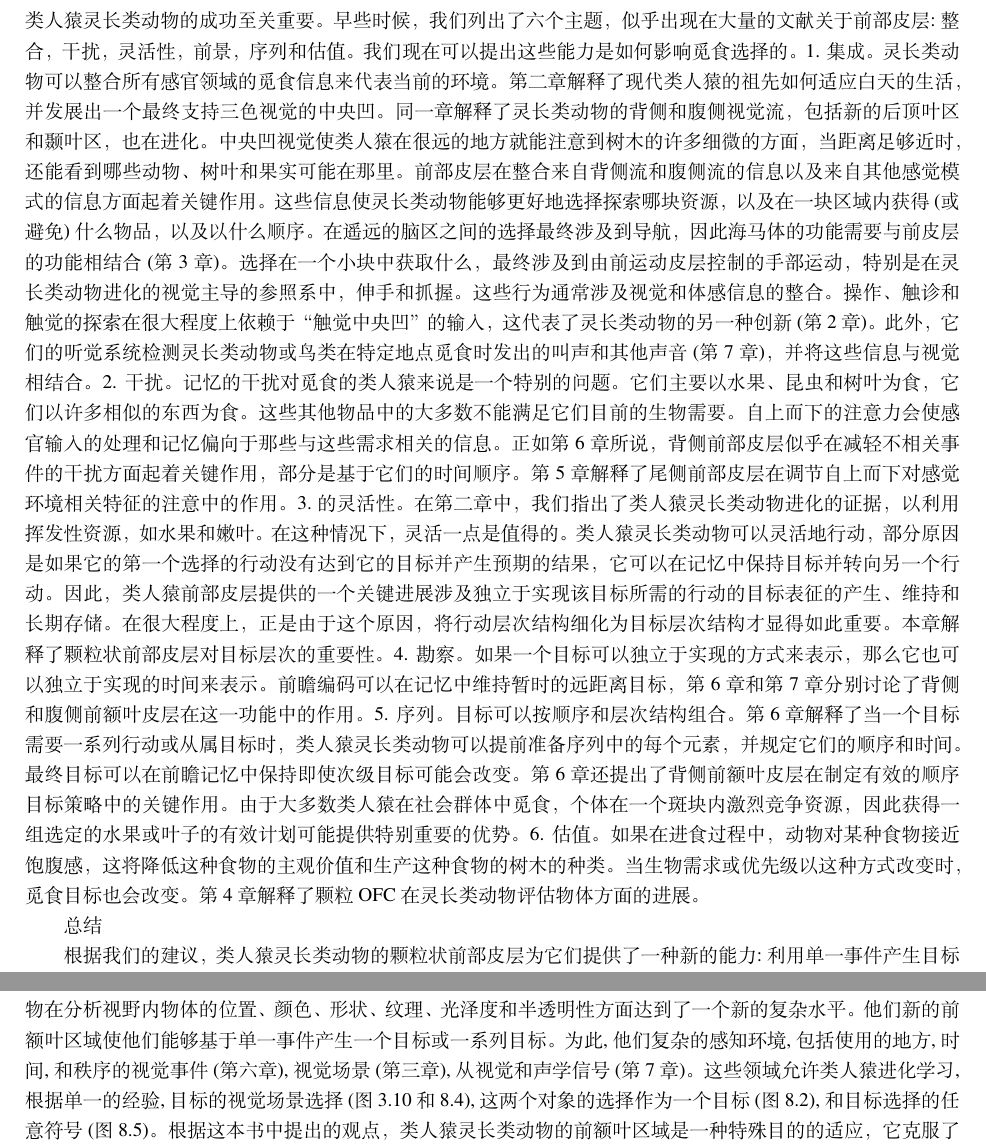
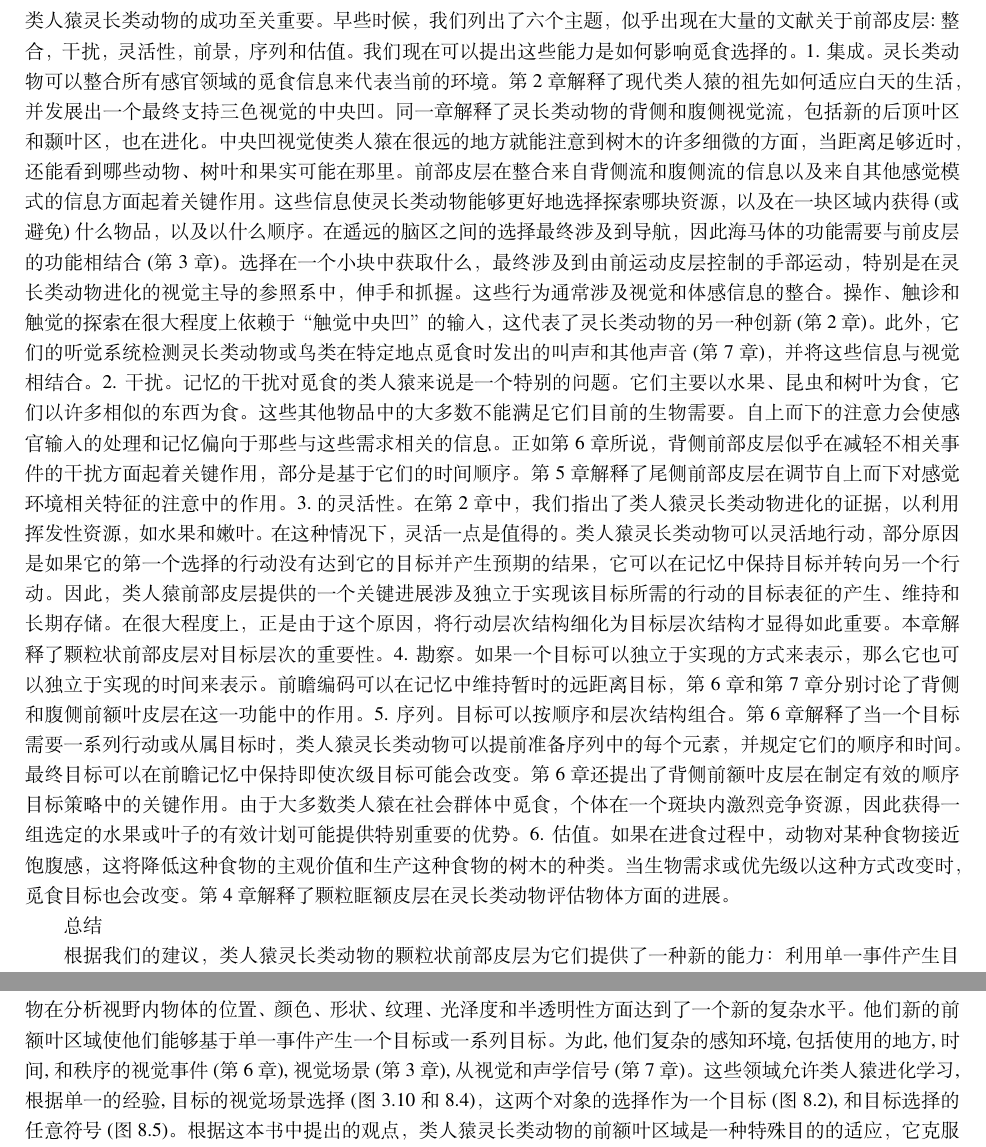
Before and after one commit to OpenHUTB/PFC, a LaTeX book (elegantbook-cn.tex, which reads chap8/chap8.tex): two parts of pages 167 and 168 of 227, joined at a grey line, cut so that both start at the same text. Compiled offline with XeLaTeX; a missing font is replaced by an installed copy or a similar font.

Commit message:
更新 chap8.tex

```diff
--- a/chap8/chap8.tex
+++ b/chap8/chap8.tex
@@ -942,10 +936,0 @@ Lau等人(2004a)报告说，当他们通过要求受试者报告他们第一次
-我们接受这一切，甚至更多。然而，我们所主张的是，灵长类动物减少错误的方式比这种专门的系统更普遍地适用于更广泛的觅食问题。由此带来的优势可能看起来很微妙，但它可能对类人猿灵长类动物的成功至关重要。
-早些时候，我们列出了六个主题，似乎出现在大量的文献关于前部皮层:整合，干扰，灵活性，前景，序列和估值。我们现在可以提出这些能力是如何影响觅食选择的。
-1. 集成。灵长类动物可以整合所有感官领域的觅食信息来代表当前的环境。第二章解释了现代类人猿的祖先如何适应白天的生活，并发展出一个最终支持三色视觉的中央凹。同一章解释了灵长类动物的背侧和腹侧视觉流，包括新的后顶叶区和颞叶区，也在进化。中央凹视觉使类人猿在很远的地方就能注意到树木的许多细微的方面，当距离足够近时，还能看到哪些动物、树叶和果实可能在那里。前部皮层在整合来自背侧流和腹侧流的信息以及来自其他感觉模式的信息方面起着关键作用。
-这些信息使灵长类动物能够更好地选择探索哪块资源，以及在一块区域内获得(或避免)什么物品，以及以什么顺序。在遥远的脑区之间的选择最终涉及到导航，因此海马体的功能需要与前皮层的功能相结合(第3章)。选择在一个小块中获取什么，最终涉及到由前运动皮层控制的手部运动，特别是在灵长类动物进化的视觉主导的参照系中，伸手和抓握。这些行为通常涉及视觉和体感信息的整合。操作、触诊和触觉的探索在很大程度上依赖于“触觉中央凹”的输入，这代表了灵长类动物的另一种创新(第2章)。此外，它们的听觉系统检测灵长类动物或鸟类在特定地点觅食时发出的叫声和其他声音(第7章)，并将这些信息与视觉相结合。
-2. 干扰。记忆的干扰对觅食的类人猿来说是一个特别的问题。它们主要以水果、昆虫和树叶为食，它们以许多相似的东西为食。这些其他物品中的大多数不能满足它们目前的生物需要。自上而下的注意力会使感官输入的处理和记忆偏向于那些与这些需求相关的信息。正如第6章所说，背侧前部皮层似乎在减轻不相关事件的干扰方面起着关键作用，部分是基于它们的时间顺序。第5章解释了尾侧前部皮层在调节自上而下对感觉环境相关特征的注意中的作用。
-3.的灵活性。在第二章中，我们指出了类人猿灵长类动物进化的证据，以利用挥发性资源，如水果和嫩叶。在这种情况下，灵活一点是值得的。类人猿灵长类动物可以灵活地行动，部分原因是如果它的第一个选择的行动没有达到它的目标并产生预期的结果，它可以在记忆中保持目标并转向另一个行动。因此，类人猿前部皮层提供的一个关键进展涉及独立于实现该目标所需的行动的目标表征的产生、维持和长期存储。在很大程度上，正是由于这个原因，将行动层次结构细化为目标层次结构才显得如此重要。本章解释了颗粒状前部皮层对目标层次的重要性。
-4. 勘察。如果一个目标可以独立于实现的方式来表示，那么它也可以独立于实现的时间来表示。前瞻编码可以在记忆中维持暂时的远距离目标，第6章和第7章分别讨论了背侧和腹侧前额叶皮层在这一功能中的作用。
-5. 序列。目标可以按顺序和层次结构组合。第6章解释了当一个目标需要一系列行动或从属目标时，类人猿灵长类动物可以提前准备序列中的每个元素，并规定它们的顺序和时间。最终目标可以在前瞻记忆中保持即使次级目标可能会改变。
-第6章还提出了背侧前额叶皮层在制定有效的顺序目标策略中的关键作用。由于大多数类人猿在社会群体中觅食，个体在一个斑块内激烈竞争资源，因此获得一组选定的水果或叶子的有效计划可能提供特别重要的优势。
-6. 估值。如果在进食过程中，动物对某种食物接近饱腹感，这将降低这种食物的主观价值和生产这种食物的树木的种类。当生物需求或优先级以这种方式改变时，觅食目标也会改变。第4章解释了颗粒OFC在灵长类动物评估物体方面的进展。
@@ -952,5 +954,48 @@ Lau等人(2004a)报告说，当他们通过要求受试者报告他们第一次
+然而，我们所主张的是，灵长类动物减少错误的方式比这种专门的系统更普遍地适用于更广泛的觅食问题。
+由此带来的优势可能看起来很微妙，但它可能对类人猿灵长类动物的成功至关重要。
+早些时候，我们列出了六个主题，似乎出现在大量的文献关于前部皮层:整合，干扰，灵活性，前景，序列和估值。
+我们现在可以提出这些能力是如何影响觅食选择的。
+1. 集成。
+灵长类动物可以整合所有感官领域的觅食信息来代表当前的环境。
+第 \ref{chap:chap2} 章解释了现代类人猿的祖先如何适应白天的生活，并发展出一个最终支持三色视觉的中央凹。
+同一章解释了灵长类动物的背侧和腹侧视觉流，包括新的后顶叶区和颞叶区，也在进化。
+中央凹视觉使类人猿在很远的地方就能注意到树木的许多细微的方面，当距离足够近时，还能看到哪些动物、树叶和果实可能在那里。
+前部皮层在整合来自背侧流和腹侧流的信息以及来自其他感觉模式的信息方面起着关键作用。
+这些信息使灵长类动物能够更好地选择探索哪块资源，以及在一块区域内获得(或避免)什么物品，以及以什么顺序。
+在遥远的脑区之间的选择最终涉及到导航，因此海马体的功能需要与前皮层的功能相结合(第 \ref{chap:chap3} 章)。
+选择在一个小块中获取什么，最终涉及到由前运动皮层控制的手部运动，特别是在灵长类动物进化的视觉主导的参照系中，伸手和抓握。
+这些行为通常涉及视觉和体感信息的整合。
+操作、触诊和触觉的探索在很大程度上依赖于“触觉中央凹”的输入，这代表了灵长类动物的另一种创新(第 \ref{chap:chap2} 章)。
+此外，它们的听觉系统检测灵长类动物或鸟类在特定地点觅食时发出的叫声和其他声音(第 \ref{chap:chap7} 章)，并将这些信息与视觉相结合。
+2. 干扰。
+记忆的干扰对觅食的类人猿来说是一个特别的问题。
+它们主要以水果、昆虫和树叶为食，它们以许多相似的东西为食。
+这些其他物品中的大多数不能满足它们目前的生物需要。自上而下的注意力会使感官输入的处理和记忆偏向于那些与这些需求相关的信息。
+正如第 \ref{chap:chap6} 章所说，背侧前部皮层似乎在减轻不相关事件的干扰方面起着关键作用，部分是基于它们的时间顺序。
+第 \ref{chap:chap5} 章解释了尾侧前部皮层在调节自上而下对感觉环境相关特征的注意中的作用。
+3.的灵活性。
+在第 \ref{chap:chap2} 章中，我们指出了类人猿灵长类动物进化的证据，以利用挥发性资源，如水果和嫩叶。
+在这种情况下，灵活一点是值得的。
+类人猿灵长类动物可以灵活地行动，部分原因是如果它的第一个选择的行动没有达到它的目标并产生预期的结果，它可以在记忆中保持目标并转向另一个行动。
+因此，类人猿前部皮层提供的一个关键进展涉及独立于实现该目标所需的行动的目标表征的产生、维持和长期存储。
+在很大程度上，正是由于这个原因，将行动层次结构细化为目标层次结构才显得如此重要。
+本章解释了颗粒状前部皮层对目标层次的重要性。
+4. 勘察。
+如果一个目标可以独立于实现的方式来表示，那么它也可以独立于实现的时间来表示。
+前瞻编码可以在记忆中维持暂时的远距离目标，第 \ref{chap:chap6} 章和第 \ref{chap:chap7} 章分别讨论了背侧和腹侧前额叶皮层在这一功能中的作用。
+5. 序列。
+目标可以按顺序和层次结构组合。
+第 \ref{chap:chap6} 章解释了当一个目标需要一系列行动或从属目标时，类人猿灵长类动物可以提前准备序列中的每个元素，并规定它们的顺序和时间。
+最终目标可以在前瞻记忆中保持即使次级目标可能会改变。
+第 \ref{chap:chap6} 章还提出了背侧前额叶皮层在制定有效的顺序目标策略中的关键作用。
+由于大多数类人猿在社会群体中觅食，个体在一个斑块内激烈竞争资源，因此获得一组选定的水果或叶子的有效计划可能提供特别重要的优势。
+6. 估值。
+如果在进食过程中，动物对某种食物接近饱腹感，这将降低这种食物的主观价值和生产这种食物的树木的种类。
+当生物需求或优先级以这种方式改变时，觅食目标也会改变。
+第 \ref{chap:chap4} 章解释了颗粒眶额皮层在灵长类动物评估物体方面的进展。
+
+
 
 总结
 
-根据我们的建议，类人猿灵长类动物的颗粒状前部皮层为它们提供了一种新的能力:利用单一事件产生目标的能力。由颗粒状前部皮层实现的学习系统因此增强了祖先的强化学习系统，该系统通过缓慢和累积的联想调整来学习。当面对类人猿灵长类动物在进化过程中遇到的觅食问题时——其特征是依赖于被子植物树的特定产品而导致的一段时间的匮乏和消耗——祖先系统不可避免地产生了大量错误。错误是危险的，而且代价高昂。它们的新学习系统和祖先的学习系统都能减少错误并最大化奖励，但灵长类动物的前皮层做得更快，这提供了一个至关重要的适应优势。
-尽管我们在新的和古老的学习系统之间进行了对比，但我们的建议并不意味着前脑皮层完全独立于后者运作。第3章和第4章提出，前部皮层的颗粒部分在影响习惯和其他条件行为方面发挥关键作用。我们关于觅食选择的建议也不应该被理解为暗示在社会选择中没有类似的作用。
+根据我们的建议，类人猿灵长类动物的颗粒状前部皮层为它们提供了一种新的能力：利用单一事件产生目标的能力。
@@ -968,2 +1027,0 @@ Lau等人(2004a)报告说，当他们通过要求受试者报告他们第一次
-新的类人猿颗粒区包括背侧和腹侧前额皮质，也可能包括极侧前额皮质。这些区域随着视觉的进步而进化，如中央凹视觉和三色视觉(第2章)。它们的视觉进步使这些灵长类动物在分析视野内物体的位置、颜色、形状、纹理、光泽度和半透明性方面达到了一个新的复杂水平。他们新的前额叶区域使他们能够基于单一事件产生一个目标或一系列目标。为此,他们复杂的感知环境,包括使用的地方,时间,和秩序的视觉事件(第六章),视觉场景(第三章),从视觉和声学信号(第7章)。这些领域允许类人猿进化学习,根据单一的经验,目标的视觉场景选择(图3.10和8.4),这两个对象的选择作为一个目标(图8.2),和目标选择的任意符号(图8.5)。
-根据这本书中提出的观点，类人猿灵长类动物的前额叶区域是一种特殊目的的适应，它克服了类人猿历史上特定时间和地点的特定问题。这些区域减少了这些动物在白天长途觅食时可能犯的错误，目的是为了获得反复无常的资源。然而，类人猿解决特定觅食问题的方式对后来灵长类动物的认知产生了深远的影响。他们通过进化出一种新的通用学习系统来解决他们的特殊问题——周期性的资源匮乏和人员流失，这种系统超越了祖先系统的局限性。祖先的通用学习系统缓慢地调整刺激、反应和结果之间的联系，产生了太多的错误。
@@ -972,0 +1031,6 @@ Lau等人(2004a)报告说，当他们通过要求受试者报告他们第一次
+新的类人猿颗粒区包括背侧和腹侧前额皮质，也可能包括极侧前额皮质。这些区域随着视觉的进步而进化，如中央凹视觉和三色视觉(第 \ref{chap:chap2} 章)。
+它们的视觉进步使这些灵长类动物在分析视野内物体的位置、颜色、形状、纹理、光泽度和半透明性方面达到了一个新的复杂水平。
+他们新的前额叶区域使他们能够基于单一事件产生一个目标或一系列目标。
+为此,他们复杂的感知环境,包括使用的地方,时间,和秩序的视觉事件(第 \ref{chap:chap6} 章),视觉场景(第 \ref{chap:chap3} 章),从视觉和声学信号(第 \ref{chap:chap7} 章)。
+这些领域允许类人猿进化学习,根据单一的经验,目标的视觉场景选择(图3.10和8.4)，这两个对象的选择作为一个目标(图8.2),和目标选择的任意符号(图8.5)。
+根据这本书中提出的观点，类人猿灵长类动物的前额叶区域是一种特殊目的的适应，它克服了类人猿历史上特定时间和地点的特定问题。
```
Also changed, not shown: chap8/chap8.tex (66 more changed lines).
